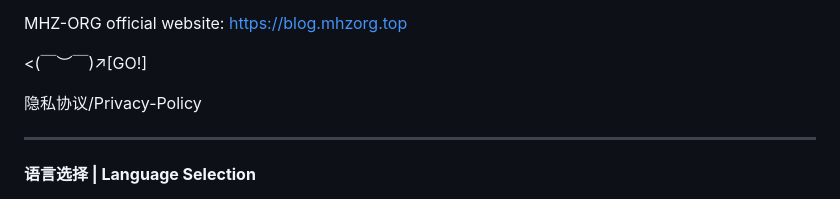
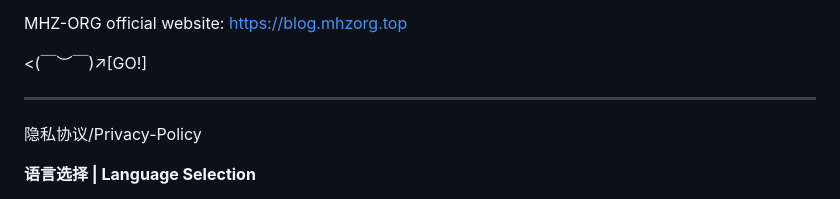
Before and after one commit to NikeMa2011/MCServerWebsite, a Markdown page: README.md, the part around the change. Rendered like a GitHub page.

Commit message:
Update README.md 更新描述文件排版

```diff
--- a/README.md
+++ b/README.md
@@ -17,9 +17,10 @@ MHZ-ORG official website: https://blog.mhzorg.top
 
 <(￣︶￣)↗[GO!]
 
-隐私协议/Privacy-Policy
 
 ---
+
+隐私协议/Privacy-Policy
 
 **语言选择 | Language Selection**
 
```
